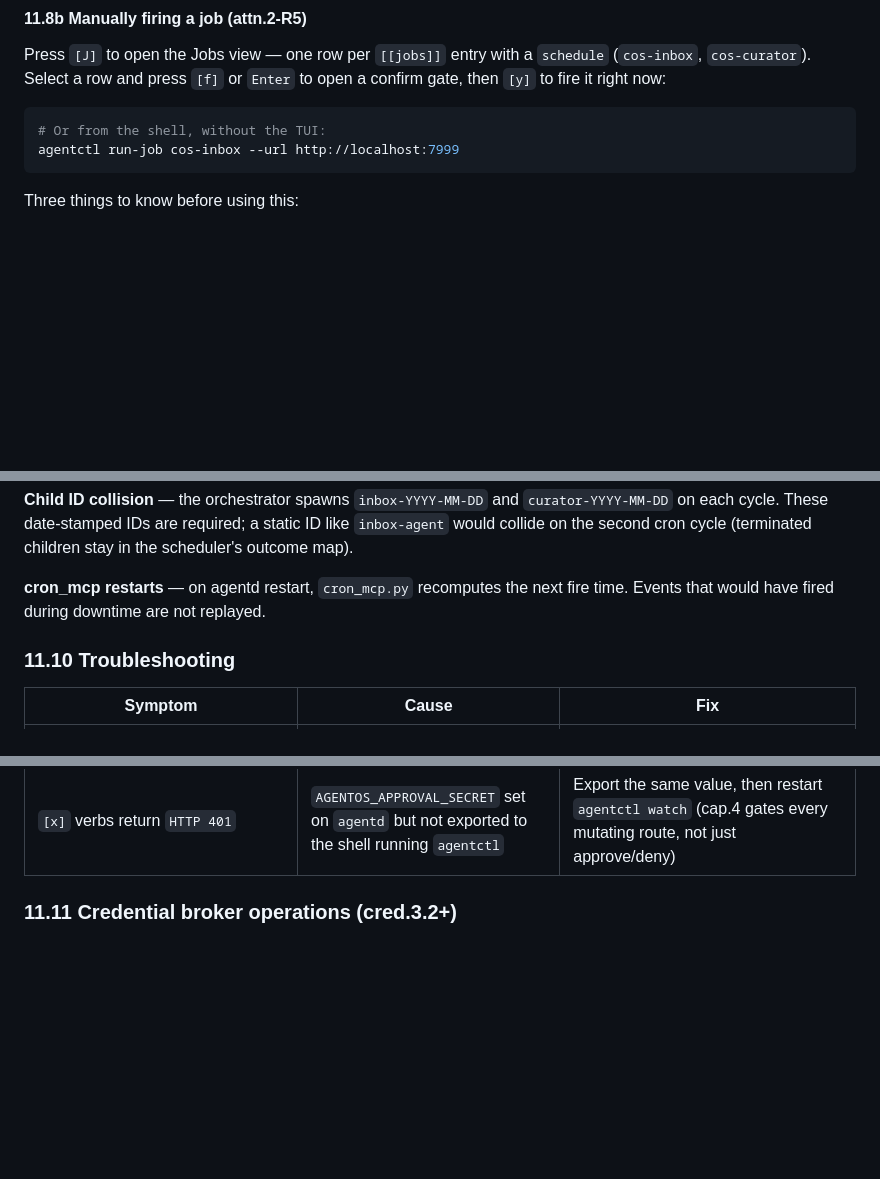
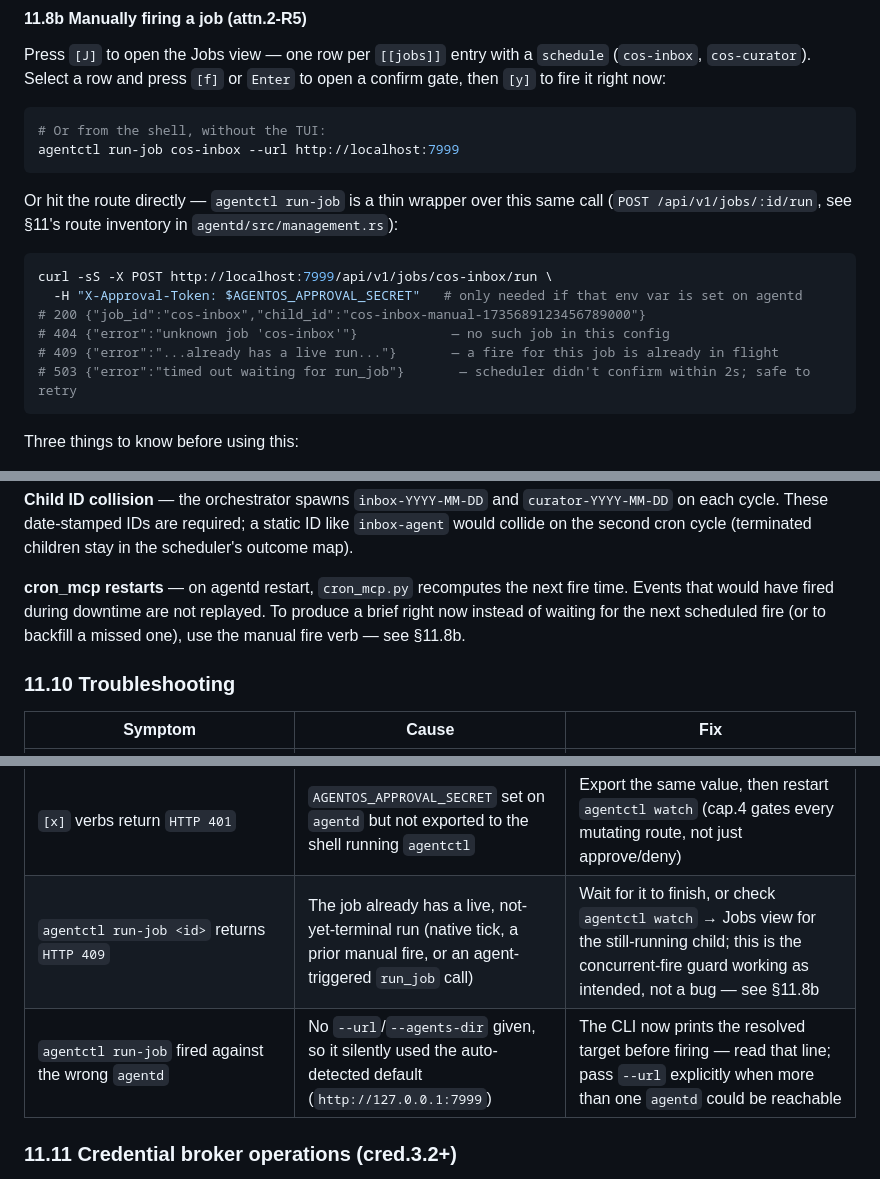
Before and after one commit to 0x89karan/runtime1, a Markdown page: docs/RUNBOOK.md, 3 parts joined by grey strips. Drawn GitHub-style; blank space fills up the shorter version.

Commit message:
docs(attn.2-R5): RUNBOOK curl example, cron cross-reference, troubleshooting rows
§11.8b: a curl example hitting POST /api/v1/jobs/:id/run directly, with the
X-Approval-Token header and all four response shapes (200/404/409/503).
§11.9: cross-references §11.8b from the cron-restart-catch-up note — the
manual fire is how to produce a brief now instead of waiting for the next
scheduled fire, or backfill a missed one. §11.10: two new troubleshooting
rows for the concurrent-fire guard's 409 and the CLI's target-disclosure
line.

````diff
--- a/docs/RUNBOOK.md
+++ b/docs/RUNBOOK.md
@@ -1009,6 +1009,18 @@ gate, then `[y]` to fire it right now:
 agentctl run-job cos-inbox --url http://localhost:7999
 ```
 
+Or hit the route directly — `agentctl run-job` is a thin wrapper over this same call
+(`POST /api/v1/jobs/:id/run`, see §11's route inventory in `agentd/src/management.rs`):
+
+```bash
+curl -sS -X POST http://localhost:7999/api/v1/jobs/cos-inbox/run \
+  -H "X-Approval-Token: $AGENTOS_APPROVAL_SECRET"   # only needed if that env var is set on agentd
+# 200 {"job_id":"cos-inbox","child_id":"cos-inbox-manual-1735689123456789000"}
+# 404 {"error":"unknown job 'cos-inbox'"}            — no such job in this config
+# 409 {"error":"...already has a live run..."}       — a fire for this job is already in flight
+# 503 {"error":"timed out waiting for run_job"}       — scheduler didn't confirm within 2s; safe to retry
+```
+
 Three things to know before using this:
 
 1. **It always dispatches for real, even in shadow mode.** `native_cron_shadow` (the
@@ -1076,7 +1088,9 @@ on each cycle. These date-stamped IDs are required; a static ID like `inbox-agen
 collide on the second cron cycle (terminated children stay in the scheduler's outcome map).
 
 **cron_mcp restarts** — on agentd restart, `cron_mcp.py` recomputes the next fire time.
-Events that would have fired during downtime are not replayed.
+Events that would have fired during downtime are not replayed. To produce a brief right now
+instead of waiting for the next scheduled fire (or to backfill a missed one), use the manual
+fire verb — see §11.8b.
 
 ### 11.10 Troubleshooting
 
@@ -1093,6 +1107,8 @@ Events that would have fired during downtime are not replayed.
 | `agent_admission_denied` in flight.jsonl | Child ID collision guard fired | Child ID is already in outcomes map; confirm date-stamping |
 | An agent is looping / burning tokens with nothing to show | Runaway task prompt or a tool that never settles | `agentctl watch` → select the row → `[x]` → Cancel (cascades to its children), or `agentctl cancel <id> --url http://localhost:7999`. See §11.8a |
 | `[x]` verbs return `HTTP 401` | `AGENTOS_APPROVAL_SECRET` set on `agentd` but not exported to the shell running `agentctl` | Export the same value, then restart `agentctl watch` (cap.4 gates every mutating route, not just approve/deny) |
+| `agentctl run-job <id>` returns `HTTP 409` | The job already has a live, not-yet-terminal run (native tick, a prior manual fire, or an agent-triggered `run_job` call) | Wait for it to finish, or check `agentctl watch` → Jobs view for the still-running child; this is the concurrent-fire guard working as intended, not a bug — see §11.8b |
+| `agentctl run-job` fired against the wrong `agentd` | No `--url`/`--agents-dir` given, so it silently used the auto-detected default (`http://127.0.0.1:7999`) | The CLI now prints the resolved target before firing — read that line; pass `--url` explicitly when more than one `agentd` could be reachable |
 
 ### 11.11 Credential broker operations (cred.3.2+)
 
````
